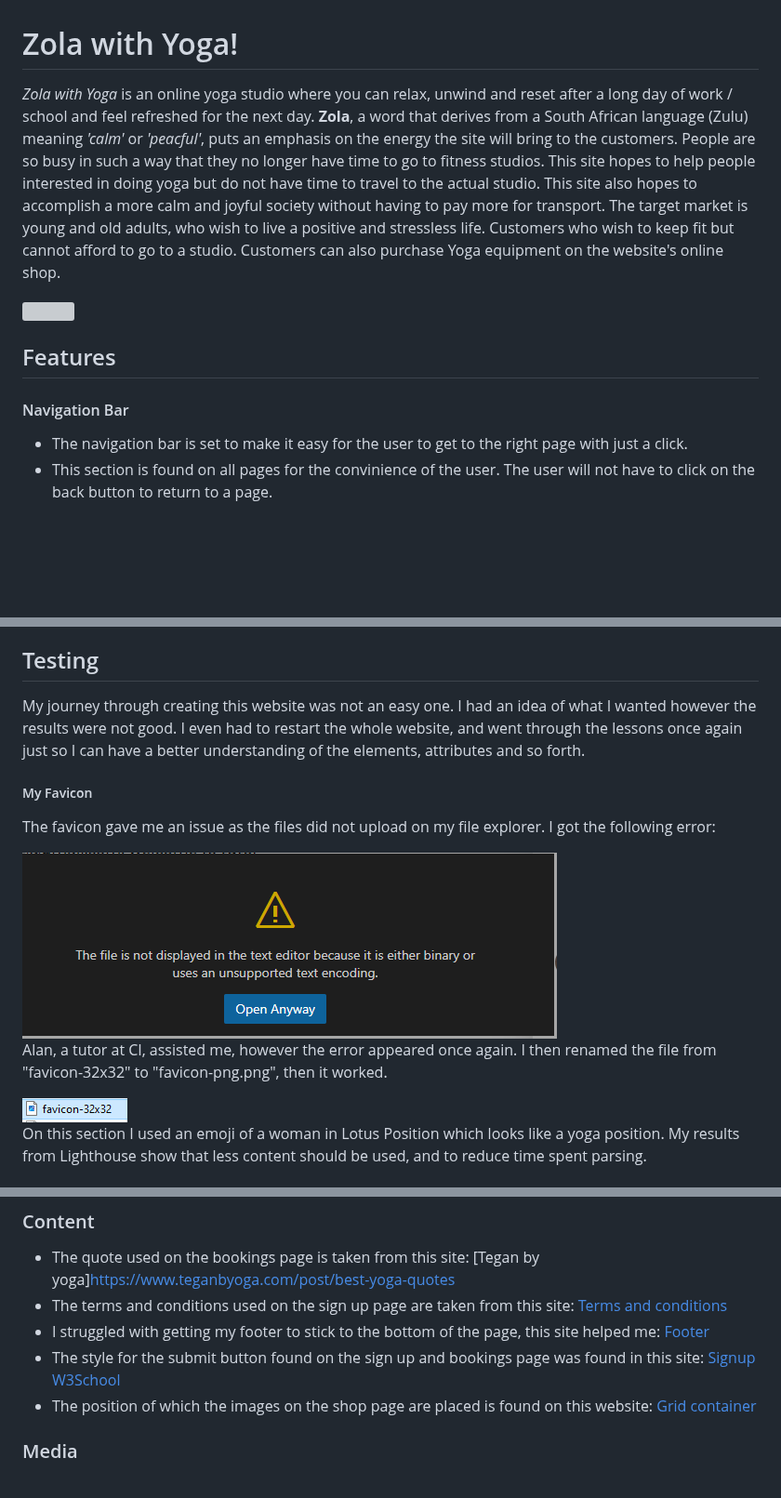
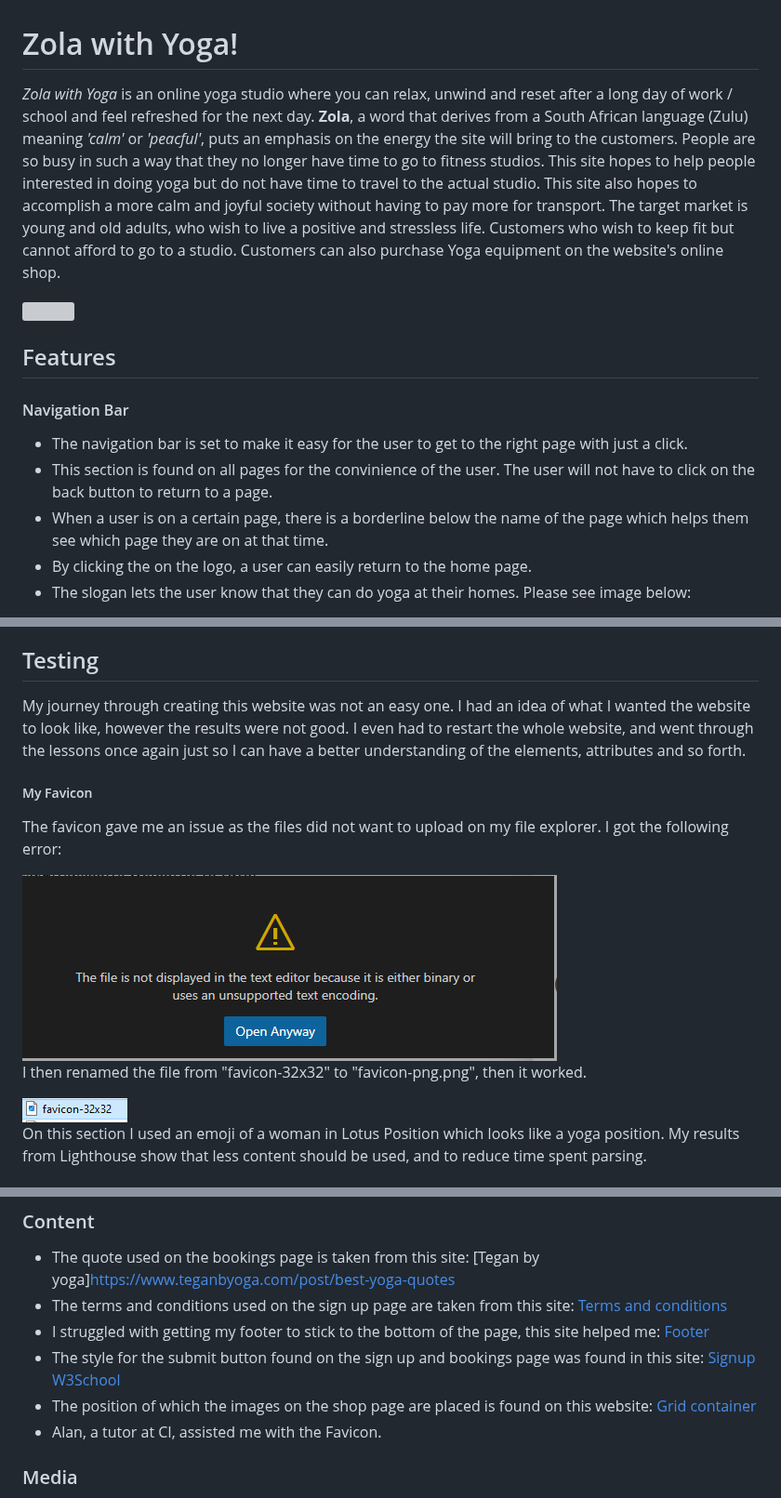
Before and after one commit to hlomphosibeko/Zola-with-Yoga, a Markdown page: README.md, 3 parts joined by grey strips. Shown at 93% size. Rendered like a GitHub page; blank space fills up the shorter version; grey boxes are pictures that could not be loaded.

```diff
--- a/README.md
+++ b/README.md
@@ -1,4 +1,4 @@
 # Zola with Yoga!
 
-*Zola with Yoga* is an online yoga studio where you can relax, unwind and reset after a long day of work / school and feel refreshed for the next day. **Zola**, a word that derives from a South African language (Zulu) meaning *'calm'* or *'peacful'*, puts an emphasis on the energy the site will bring to the customers. People are so busy in such a way that they no longer have time to go to fitness studios. This site hopes to help people interested in doing yoga but do not have time to travel to the actual studio. This site also hopes to accomplish a more calm and joyful society without having to pay more for transport. The target market is young and old adults, who wish to live a positive and stressless life. Customers who wish to keep fit but cannot afford to go to a studio.  Customers can also purchase Yoga equipment on the website's online shop.
+*Zola with Yoga* is an online yoga studio where you can relax, unwind and reset after a long day of work / school and feel refreshed for the next day. **Zola**, a word that derives from a South African language (Zulu) meaning *'calm'* or *'peacful'*, puts an emphasis on the energy the site will bring to the customers. People are so busy in such a way that they no longer have time to go to fitness studios. This site hopes to help people interested in doing yoga but do not have time to travel to the actual studio. This site also hopes to accomplish a more calm and joyful society without having to pay more for transport. The target market is young and old adults, who wish to live a positive and stressless life. Customers who wish to keep fit but cannot afford to go to a studio. Customers can also purchase Yoga equipment on the website's online shop.
 
@@ -9,4 +9,7 @@
 #### Navigation Bar
 - The navigation bar is set to make it easy for the user to get to the right page with just a click.
 - This section is found on all pages for the convinience of the user. The user will not have to click on the back button to return to a page.
+- When a user is on a certain page, there is a borderline below the name of the page which helps them see which page they are on at that time.
+- By clicking the on the logo, a user can easily return to the home page.
+- The slogan lets the user know that they can do yoga at their homes. Please see image below:
 
@@ -55,15 +65,15 @@
 * Add a phone number to connect to WhatsApp.
 
 ## Testing
-My journey through creating this website was not an easy one. I had an idea of what I wanted however the results were not good. I even had to restart the whole website, and went through the lessons once again just so I can have a better understanding of the elements, attributes and so forth.
+My journey through creating this website was not an easy one. I had an idea of what I wanted the website to look like, however the results were not good. I even had to restart the whole website, and went through the lessons once again just so I can have a better understanding of the elements, attributes and so forth.
 
 <!-- Favicon -->
 ##### My Favicon
-The favicon gave me an issue as the files did not upload on my file explorer. I got the following error:
+The favicon gave me an issue as the files did not want to upload on my file explorer. I got the following error:
 
 <img src="README.md_docs/favicon-error-message.png">
 
-Alan, a tutor at CI, assisted me, however the error appeared once again. I then renamed the file from "favicon-32x32" to "favicon-png.png", then it worked.
+ I then renamed the file from "favicon-32x32" to "favicon-png.png", then it worked.
 
 <img src="README.md_docs/favicon-file.png">
 
@@ -186,6 +196,7 @@ The live link can be found here - https://hlomphosibeko.github.io/Zola-with-Yoga
 * I struggled with getting my footer to stick to the bottom of the page, this site helped me: [Footer](https://www.w3schools.com/howto/tryit.asp?filename=tryhow_css_fixed_footer)
 * The style for the submit button found on the sign up and bookings page was found in this site: [Signup W3School](https://www.w3schools.com/css/tryit.asp?filename=trycss_buttons_animate3)
 * The position of which the images on the shop page are placed is found on this website: [Grid container](https://www.shecodes.io/athena/22284-how-to-scale-images-with-different-sizes-in-a-css-grid#:~:text=If%20your%20pictures%20have%20different,resized%20to%20fit%20its%20container.)
+* Alan, a tutor at CI, assisted me with the Favicon.
 
 
 ### Media
```
Also changed, not shown: other parts of README.md (+18 -11 lines).
